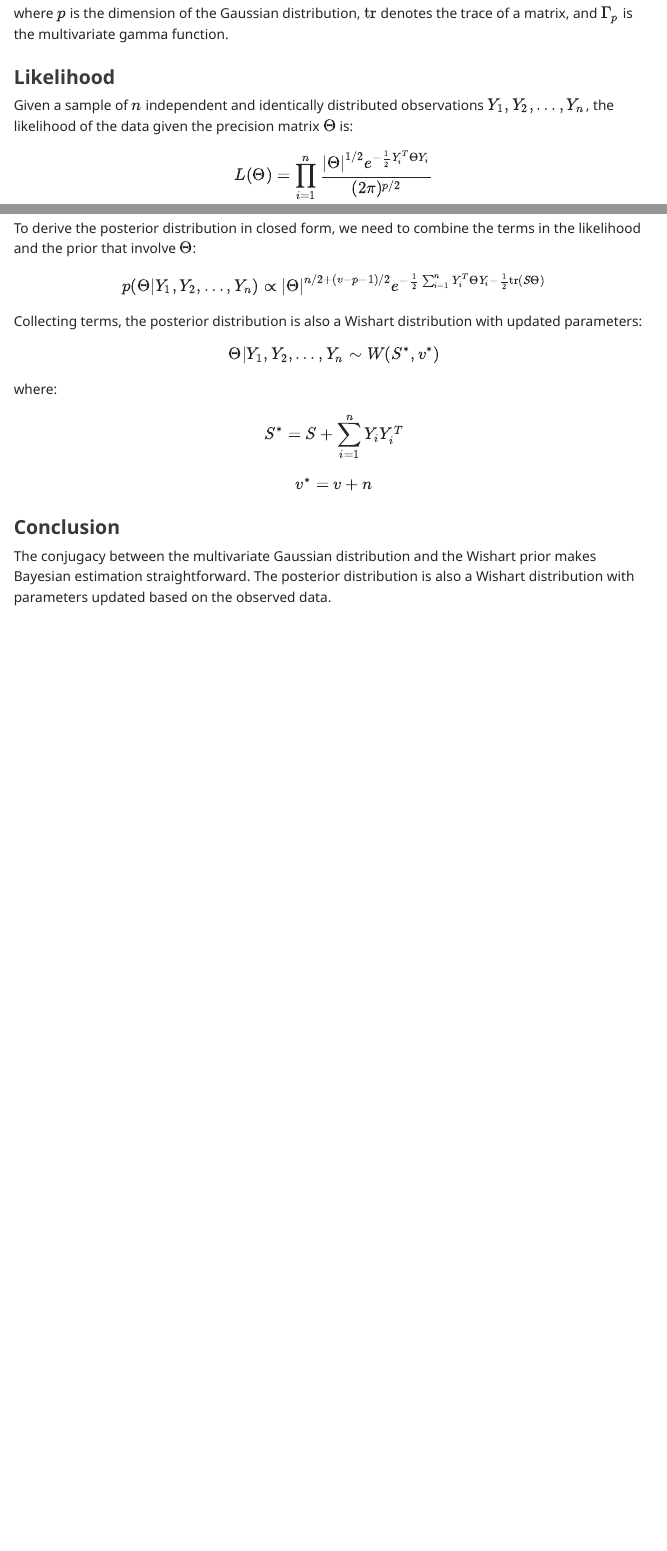
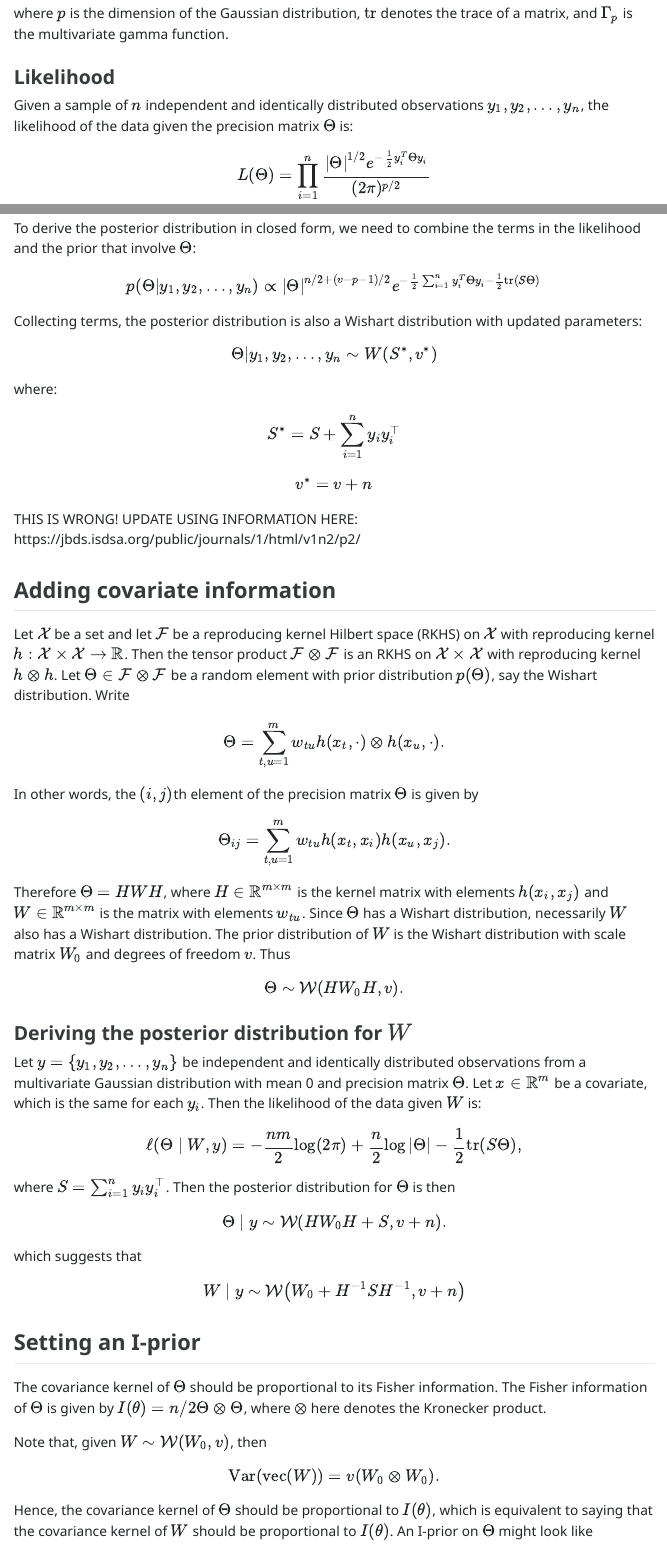
Before and after one commit to haziqj/iprior-covest, a Quarto document (notes.qmd): the page in a window 1100 px wide, from 810 px down, and a second part further down, joined at a grey line. The pictures show the output file notes.html that the author committed with the source, opened offline.

Commit message:
Update notes

```diff
--- a/notes.qmd
+++ b/notes.qmd
@@ -41,6 +41,6 @@
 
 ### Likelihood
 
-Given a sample of $n$ independent and identically distributed observations $Y_1, Y_2, \ldots, Y_n$, the likelihood of the data given the precision matrix $\Theta$ is:
+Given a sample of $n$ independent and identically distributed observations $y_1, y_2, \ldots, y_n$, the likelihood of the data given the precision matrix $\Theta$ is:
 
 $$
@@ -58,25 +58,74 @@
 To derive the posterior distribution in closed form, we need to combine the terms in the likelihood and the prior that involve $\Theta$:
 
 $$
-p(\Theta|Y_1, Y_2, \ldots, Y_n) \propto |\Theta|^{n/2 + (v-p-1)/2} e^{-\frac{1}{2} \sum_{i=1}^{n} Y_i^T \Theta Y_i - \frac{1}{2} \text{tr}(S\Theta)}
+p(\Theta|y_1, y_2, \ldots, y_n) \propto |\Theta|^{n/2 + (v-p-1)/2} e^{-\frac{1}{2} \sum_{i=1}^{n} y_i^T \Theta y_i - \frac{1}{2} \text{tr}(S\Theta)}
 $$
 
 Collecting terms, the posterior distribution is also a Wishart distribution with updated parameters:
 
 $$
-\Theta|Y_1, Y_2, \ldots, Y_n \sim W(S^*, v^*)
+\Theta|y_1, y_2, \ldots, y_n \sim W(S^*, v^*)
 $$
 
 where:
 
 $$
-S^* = S + \sum_{i=1}^{n} Y_i Y_i^T
+S^* = S + \sum_{i=1}^{n} y_i y_i^\top
 $$
 
 $$
 v^* = v + n
 $$
 
-### Conclusion
+THIS IS WRONG! UPDATE USING INFORMATION HERE: https://jbds.isdsa.org/public/journals/1/html/v1n2/p2/
 
-The conjugacy between the multivariate Gaussian distribution and the Wishart prior makes Bayesian estimation straightforward. The posterior distribution is also a Wishart distribution with parameters updated based on the observed data.
+## Adding covariate information
+
+Let $\mathcal X$ be a set and let $\mathcal F$ be a reproducing kernel Hilbert space (RKHS) on $\mathcal X$ with reproducing kernel $h:\mathcal X \times \mathcal X \to \mathbb R$.
+Then the tensor product $\mathcal F \otimes \mathcal F$ is an RKHS on $\mathcal X \times \mathcal X$ with reproducing kernel $h \otimes h$.
+Let $\Theta \in \mathcal F \otimes \mathcal F$ be a random element with prior distribution $p(\Theta)$, say the Wishart distribution.
+Write
+$$
+\Theta = \sum_{t,u=1}^m w_{tu} h(x_t,\cdot) \otimes h(x_u,\cdot).
+$$
+In other words, the $(i,j)$th element of the precision matrix $\Theta$ is given by
+$$
+\Theta_{ij} = \sum_{t,u=1}^m w_{tu} h(x_t, x_i) h(x_u, x_j).
+$$
+Therefore $\Theta = HWH$, where $H \in \mathbb R^{m\times m}$ is the kernel matrix with elements $h(x_i, x_j)$ and $W \in \mathbb R^{m\times m}$ is the matrix with elements $w_{tu}$.
+Since $\Theta$ has a Wishart distribution, necessarily $W$ also has a Wishart distribution.
+The prior distribution of $W$ is the Wishart distribution with scale matrix $W_0$ and degrees of freedom $v$.
+Thus
+$$
+\Theta \sim \mathcal W ( HW_0H, v).
+$$
+
+### Deriving the posterior distribution for $W$
+
+Let $y = \{y_1, y_2, \ldots, y_n\}$ be independent and identically distributed observations from a multivariate Gaussian distribution with mean 0 and precision matrix $\Theta$.
+Let $x\in\mathbb R^m$ be a covariate, which is the same for each $y_i$.
+Then the likelihood of the data given $W$ is:
+$$
+\ell(\Theta \mid W, y) = -\frac{nm}{2} \log(2\pi) + \frac{n}{2} \log |\Theta| - \frac{1}{2} \operatorname{tr}(S \Theta),
+$$
+where $S = \sum_{i=1}^n y_iy_i^\top$.
+Then the posterior distribution for $\Theta$ is then
+$$
+\Theta \mid y \sim \mathcal W (HW_0H + S, v + n).
+$$
+which suggests that
+$$
+W \mid y \sim \mathcal W \big( W_0 + H^{-1}SH^{-1}, v + n \big)
+$$
+
+## Setting an I-prior
+
+The covariance kernel of $\Theta$ should be proportional to its Fisher information.
+The Fisher information of $\Theta$ is given by $I(\theta) = n/2 \Theta \otimes \Theta$, where $\otimes$ here denotes the Kronecker product.
+
+Note that, given $W\sim \mathcal W(W_0, v)$, then
+$$
+\operatorname{Var}(\operatorname{vec}(W)) = v (W_0 \otimes W_0).
+$$
+Hence, the covariance kernel of $\Theta$ should be proportional to $I(\theta)$, which is equivalent to saying that the covariance kernel of $W$ should be proportional to $I(\theta)$.
+An I-prior on $\Theta$ might look like
```
Also changed, not shown: notes.html, notes.qmd (8 more changed lines).
